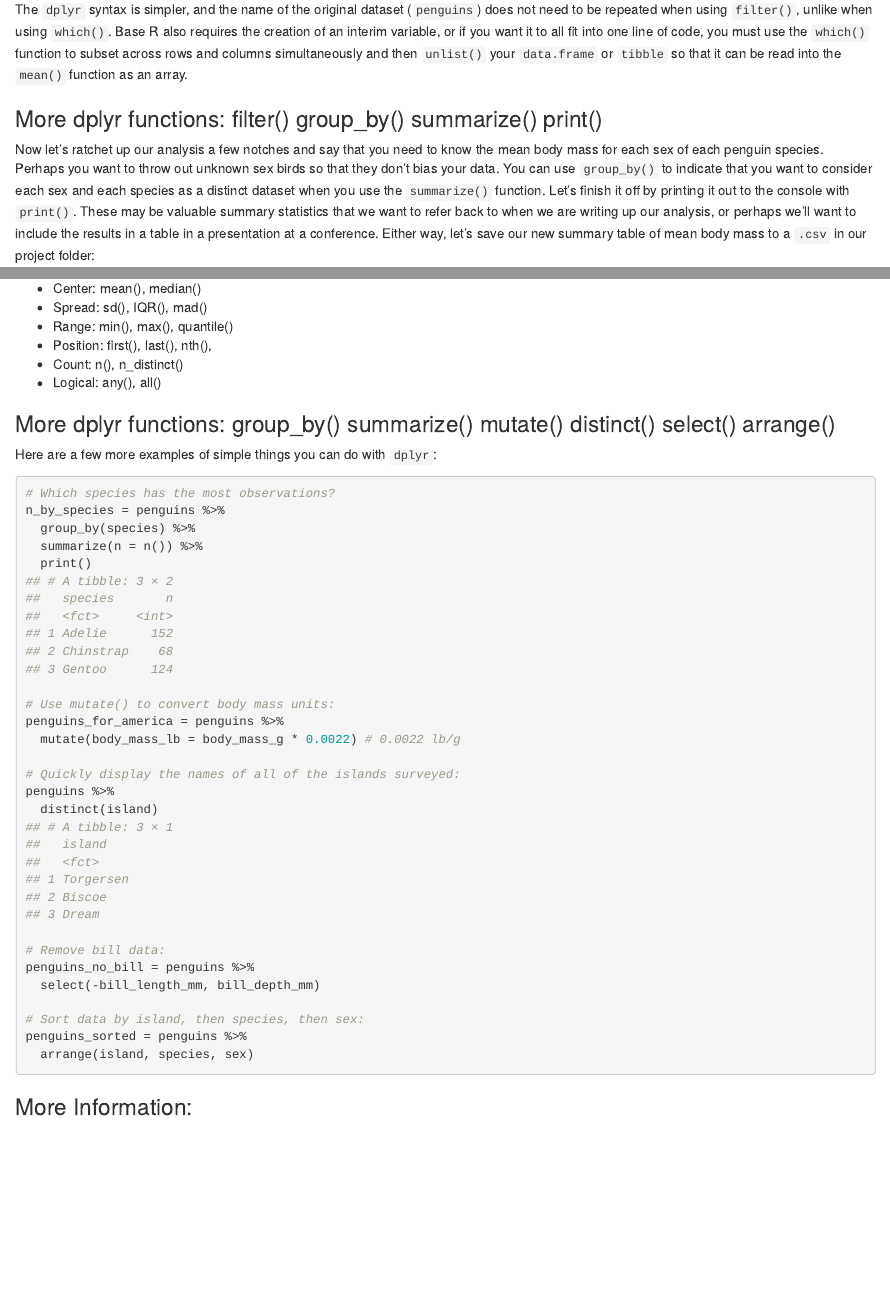
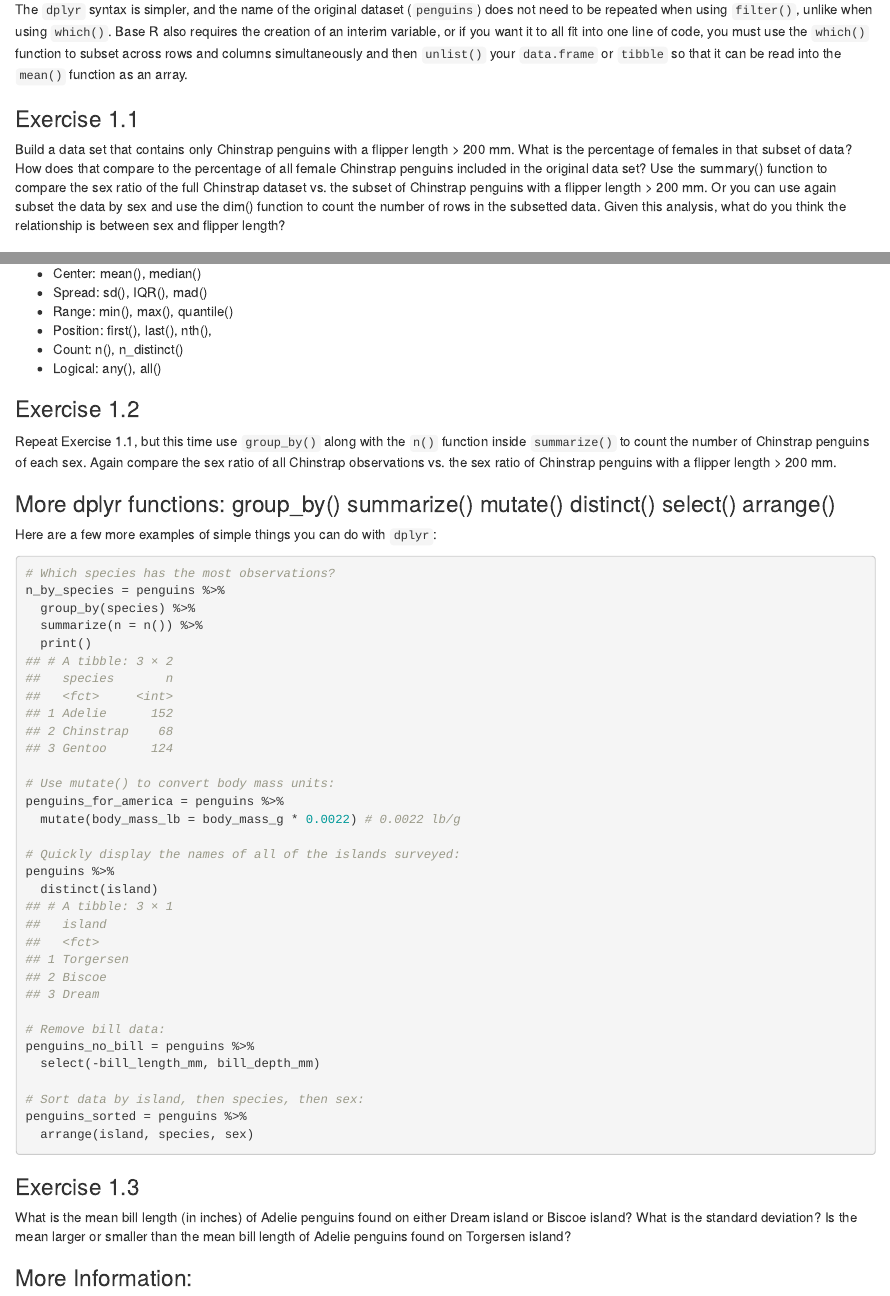
Before and after one commit to whatthefaulk/unit_3_penguins, an R Markdown document (1_dplyr.Rmd): the page in a window 1100 px wide, from 5700 px down, and a second part further down, joined at a grey line. Rendered offline with R 4.5, knitr and Pandoc, with nearby package versions.

Commit message:
added 3 in-class exercises

````diff
--- a/1_dplyr.Rmd
+++ b/1_dplyr.Rmd
@@ -199,6 +199,10 @@ female_mean_mass = mean(unlist(penguins[which(penguins$sex == "female"), "body_m
 
 The `dplyr` syntax is simpler, and the name of the original dataset (`penguins`) does not need to be repeated when using `filter()`, unlike when using `which()`. Base R also requires the creation of an interim variable, or if you want it to all fit into one line of code, you must use the `which()` function to subset across rows and columns simultaneously and then `unlist()` your `data.frame` or `tibble` so that it can be read into the `mean()` function as an array.
 
+### Exercise 1.1
+
+Build a data set that contains only Chinstrap penguins with a flipper length > 200 mm. What is the percentage of females in that subset of data? How does that compare to the percentage of all female Chinstrap penguins included in the original data set? Use the summary() function to compare the sex ratio of the full Chinstrap dataset vs. the subset of Chinstrap penguins with a flipper length > 200 mm. Or you can use again subset the data by sex and use the dim() function to count the number of rows in the subsetted data. Given this analysis, what do you think the relationship is between sex and flipper length?
+
 ### More dplyr functions: filter() group_by() summarize() print()
 
 Now let's ratchet up our analysis a few notches and say that you need to know the mean body mass for each sex of each penguin species. Perhaps you want to throw out unknown sex birds so that they don't bias your data. You can use `group_by()` to indicate that you want to consider each sex and each species as a distinct dataset when you use the `summarize()` function. Let's finish it off by printing it out to the console with `print()`. These may be valuable summary statistics that we want to refer back to when we are writing up our analysis, or perhaps we'll want to include the results in a table in a presentation at a conference. Either way, let's save our new summary table of mean body mass to a `.csv` in our project folder:
@@ -224,6 +228,10 @@ We used the `mean()` function in our dplyr `summarize()` command, but there are
 *  Position: first(), last(), nth(),
 *  Count:    n(), n_distinct()
 *  Logical:  any(), all()
+
+### Exercise 1.2
+
+Repeat Exercise 1.1, but this time use `group_by()` along with the `n()` function inside `summarize()` to count the number of Chinstrap penguins of each sex. Again compare the sex ratio of all Chinstrap observations vs. the sex ratio of Chinstrap penguins with a flipper length > 200 mm.
 
 ### More dplyr functions: group_by() summarize() mutate() distinct() select() arrange()
 
@@ -253,6 +261,9 @@ penguins_sorted = penguins %>%
   arrange(island, species, sex)
 ```
 
+### Exercise 1.3
+
+What is the mean bill length (in inches) of Adelie penguins found on either Dream island or Biscoe island? What is the standard deviation? Is the mean larger or smaller than the mean bill length of Adelie penguins found on Torgersen island?
 
 ### More Information:
 
````
